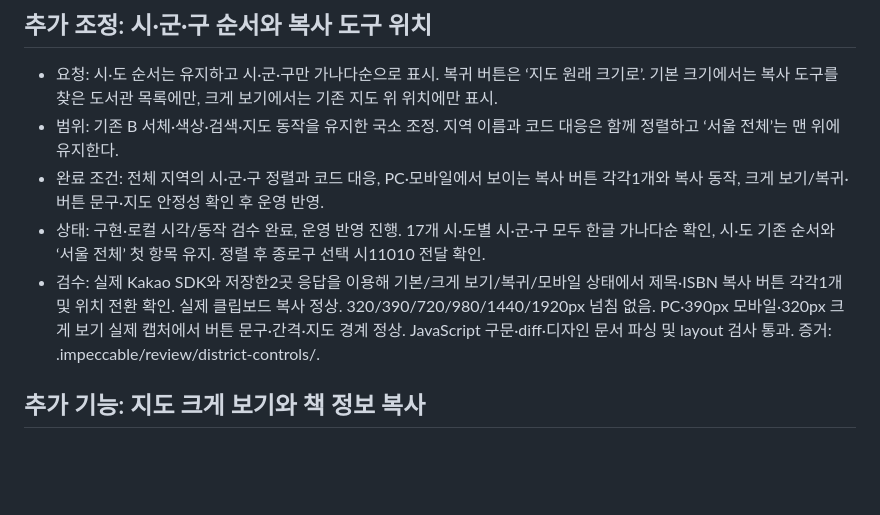
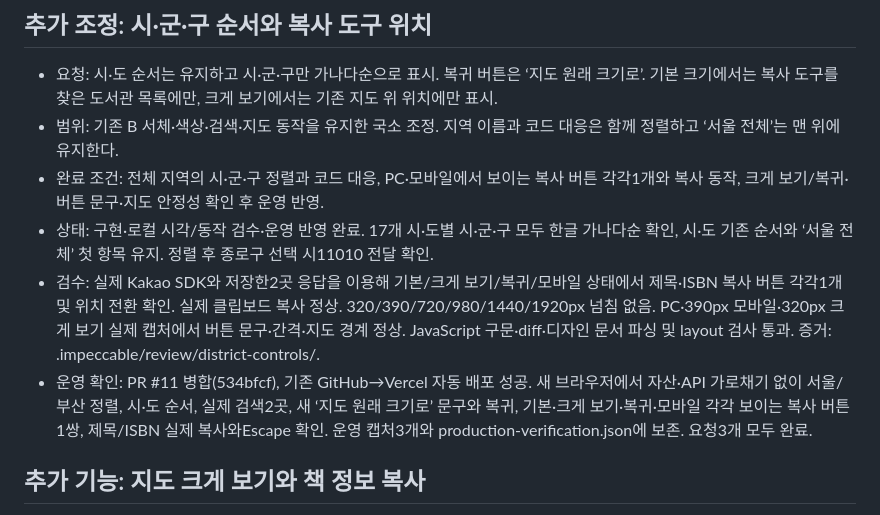
Before and after one commit to play3123/find-library, a Markdown page: WORKLOG.md, the part around the change. Rendered like a GitHub page; blank space fills up the shorter version.

Commit message:
Record verified district and copy control deployment

```diff
--- a/WORKLOG.md
+++ b/WORKLOG.md
@@ -5,8 +5,9 @@
 - 요청: 시·도 순서는 유지하고 시·군·구만 가나다순으로 표시. 복귀 버튼은 ‘지도 원래 크기로’. 기본 크기에서는 복사 도구를 찾은 도서관 목록에만, 크게 보기에서는 기존 지도 위 위치에만 표시.
 - 범위: 기존 B 서체·색상·검색·지도 동작을 유지한 국소 조정. 지역 이름과 코드 대응은 함께 정렬하고 ‘서울 전체’는 맨 위에 유지한다.
 - 완료 조건: 전체 지역의 시·군·구 정렬과 코드 대응, PC·모바일에서 보이는 복사 버튼 각각1개와 복사 동작, 크게 보기/복귀·버튼 문구·지도 안정성 확인 후 운영 반영.
-- 상태: 구현·로컬 시각/동작 검수 완료, 운영 반영 진행. 17개 시·도별 시·군·구 모두 한글 가나다순 확인, 시·도 기존 순서와 ‘서울 전체’ 첫 항목 유지. 정렬 후 종로구 선택 시11010 전달 확인.
+- 상태: 구현·로컬 시각/동작 검수·운영 반영 완료. 17개 시·도별 시·군·구 모두 한글 가나다순 확인, 시·도 기존 순서와 ‘서울 전체’ 첫 항목 유지. 정렬 후 종로구 선택 시11010 전달 확인.
 - 검수: 실제 Kakao SDK와 저장한2곳 응답을 이용해 기본/크게 보기/복귀/모바일 상태에서 제목·ISBN 복사 버튼 각각1개 및 위치 전환 확인. 실제 클립보드 복사 정상. 320/390/720/980/1440/1920px 넘침 없음. PC·390px 모바일·320px 크게 보기 실제 캡처에서 버튼 문구·간격·지도 경계 정상. JavaScript 구문·diff·디자인 문서 파싱 및 layout 검사 통과. 증거: .impeccable/review/district-controls/.
+- 운영 확인: PR #11 병합(534bfcf), 기존 GitHub→Vercel 자동 배포 성공. 새 브라우저에서 자산·API 가로채기 없이 서울/부산 정렬, 시·도 순서, 실제 검색2곳, 새 ‘지도 원래 크기로’ 문구와 복귀, 기본·크게 보기·복귀·모바일 각각 보이는 복사 버튼1쌍, 제목/ISBN 실제 복사와Escape 확인. 운영 캡처3개와 production-verification.json에 보존. 요청3개 모두 완료.
 
 ## 추가 기능: 지도 크게 보기와 책 정보 복사
 
```
